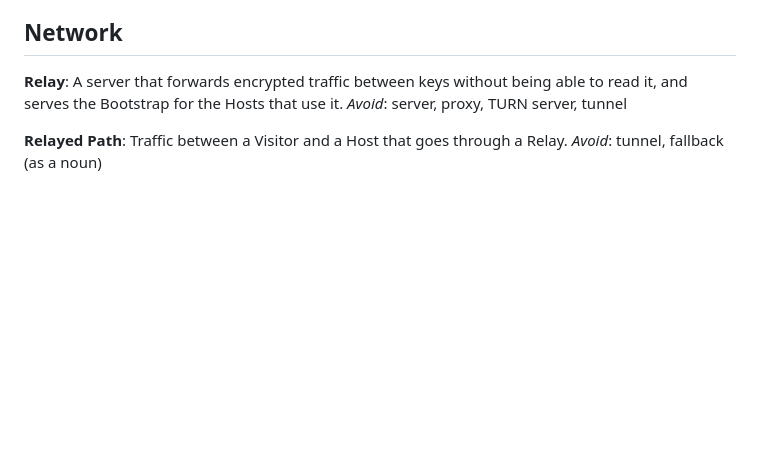
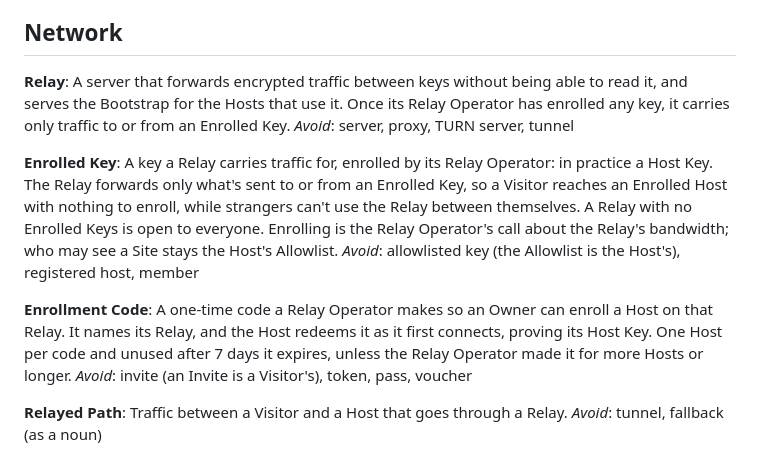
Before and after one commit to Tooobs/tooob, a Markdown page: GLOSSARY.md, the part around the change. GitHub-like rendering; blank space fills up the shorter version.

```diff
--- a/GLOSSARY.md
+++ b/GLOSSARY.md
@@ -151,8 +151,16 @@ _Avoid_: suggestion, draft, proposal
 ## Network
 
 **Relay**:
-A server that forwards encrypted traffic between keys without being able to read it, and serves the Bootstrap for the Hosts that use it.
+A server that forwards encrypted traffic between keys without being able to read it, and serves the Bootstrap for the Hosts that use it. Once its Relay Operator has enrolled any key, it carries only traffic to or from an Enrolled Key.
 _Avoid_: server, proxy, TURN server, tunnel
+
+**Enrolled Key**:
+A key a Relay carries traffic for, enrolled by its Relay Operator: in practice a Host Key. The Relay forwards only what's sent to or from an Enrolled Key, so a Visitor reaches an Enrolled Host with nothing to enroll, while strangers can't use the Relay between themselves. A Relay with no Enrolled Keys is open to everyone. Enrolling is the Relay Operator's call about the Relay's bandwidth; who may see a Site stays the Host's Allowlist.
+_Avoid_: allowlisted key (the Allowlist is the Host's), registered host, member
+
+**Enrollment Code**:
+A one-time code a Relay Operator makes so an Owner can enroll a Host on that Relay. It names its Relay, and the Host redeems it as it first connects, proving its Host Key. One Host per code and unused after 7 days it expires, unless the Relay Operator made it for more Hosts or longer.
+_Avoid_: invite (an Invite is a Visitor's), token, pass, voucher
 
 **Relayed Path**:
 Traffic between a Visitor and a Host that goes through a Relay.
```
Also changed, not shown: docs/adr/0030-a-relay-carries-only-traffic-that-touches-an-enrolled-key.md (added, +23 -0 lines), docs/roadmap.md (+1 -0 lines).
